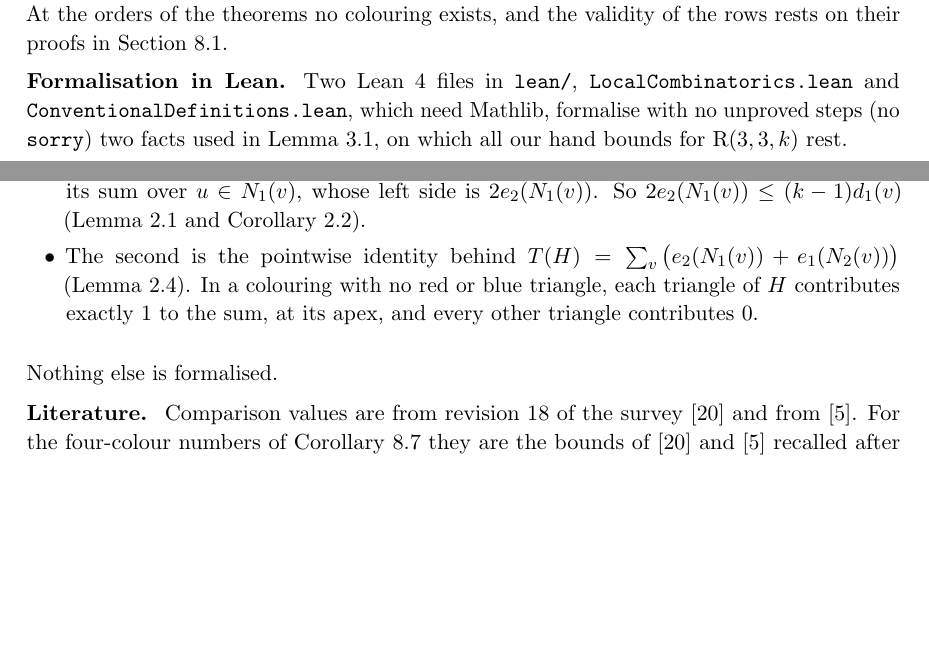
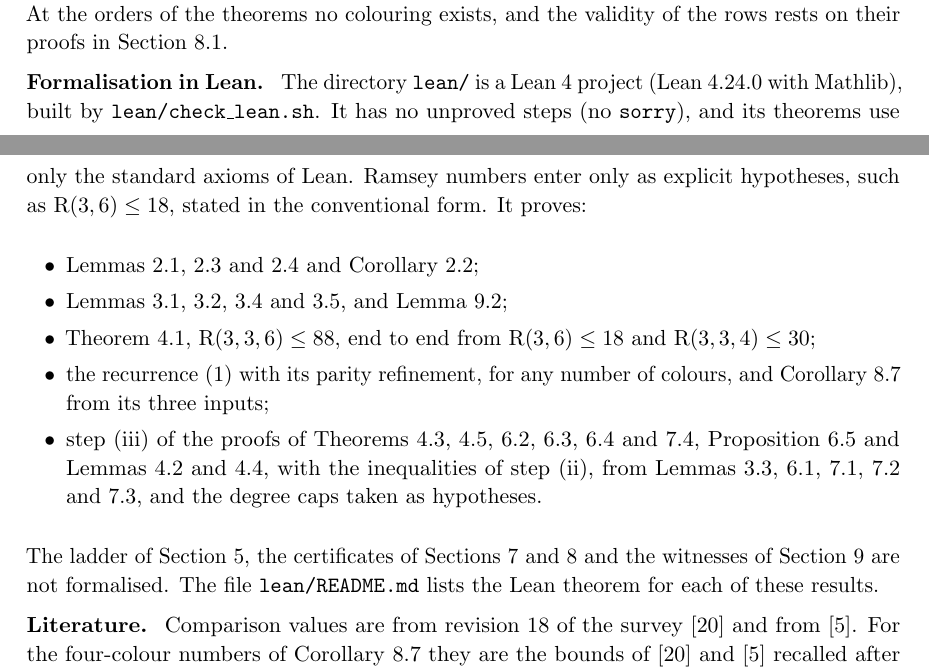
Before and after one commit to Lachy-Dauth/ramsey-neighbourhood-counting, a LaTeX paper (paper/neighbourhood_counting.tex): two parts of pages 50 and 51 of 53, joined at a grey line, cut so that both start at the same text, the shorter picture padded with empty space. Compiled offline with pdfLaTeX.

Commit message:
Add the Lean 4 formalisation: R(3,3,6) <= 88 end to end, the lemmas behind it, the recurrence and Corollary 8.7
ancillary/lean/ is now a Lake project (Lean 4.24.0, Mathlib v4.24.0) with seven files, no sorry and
only the standard axioms (188 #print axioms checks): Lemmas 2.1-2.4, 3.1, 3.2, 3.4, 3.5 and 9.2,
Theorem 4.1 from R(3,6) <= 18 and R(3,3,4) <= 30, the recurrence (1) with parity for any number of
colours, Corollary 8.7, and step (iii) of the other hand proofs. Each file was audited independently
against the paper. check_lean.sh builds and checks it; a CI job runs it. Section 10 of the paper and
the READMEs describe the coverage.

Co-Authored-By: Claude Opus 5.5 <noreply@anthropic.com>

```diff
--- a/paper/neighbourhood_counting.tex
+++ b/paper/neighbourhood_counting.tex
@@ -2604,14 +2605,19 @@ These tests check the implementation.
 At the orders of the theorems no colouring exists, and the validity of the rows rests on their proofs in Section~\ref{sec:cert}.
 
 \paragraph{Formalisation in Lean.}
-Two Lean~4 files in \texttt{lean/}, \texttt{LocalCombinatorics.lean} and \texttt{ConventionalDefinitions.lean}, which need Mathlib, formalise with no unproved steps (no \texttt{sorry}) two facts used in Lemma~\ref{lem:apex}, on which all our hand bounds for $\R(3,3,k)$ rest.
-\begin{itemize}
-\item The first is the cap $|N_1(v)\cap N_2(u)|\le k-1$ for $u\in N_1(v)$ in a $(3,3,k)$-colouring, and its sum over $u\in N_1(v)$, whose left side is $2e_2(N_1(v))$.
-So $2e_2(N_1(v))\le(k-1)d_1(v)$ (Lemma~\ref{lem:caps} and Corollary~\ref{cor:handshake}).
-\item The second is the pointwise identity behind $T(H)=\sum_v\big(e_2(N_1(v))+e_1(N_2(v))\big)$ (Lemma~\ref{lem:corners}).
-In a colouring with no red or blue triangle, each triangle of $H$ contributes exactly $1$ to the sum, at its apex, and every other triangle contributes $0$.
-\end{itemize}
-Nothing else is formalised.
+The directory \texttt{lean/} is a Lean~4 project (Lean~4.24.0 with Mathlib), built by \texttt{lean/check\_lean.sh}.
+It has no unproved steps (no \texttt{sorry}), and its theorems use only the standard axioms of Lean.
+Ramsey numbers enter only as explicit hypotheses, such as $\R(3,6)\le 18$, stated in the conventional form.
+It proves:
+\begin{itemize}
+\item Lemmas~\ref{lem:caps}, \ref{lem:multicaps} and~\ref{lem:corners} and Corollary~\ref{cor:handshake};
+\item Lemmas~\ref{lem:apex}, \ref{lem:commonnbr}, \ref{lem:line} and~\ref{lem:delete}, and Lemma~\ref{lem:cert};
+\item Theorem~\ref{thm:336}, $\R(3,3,6)\le 88$, end to end from $\R(3,6)\le 18$ and $\R(3,3,4)\le 30$;
+\item the recurrence~\eqref{eq:recurrence} with its parity refinement, for any number of colours, and Corollary~\ref{cor:four} from its three inputs;
+\item step~(iii) of the proofs of Theorems~\ref{thm:337}, \ref{thm:338}, \ref{thm:345}, \ref{thm:346}, \ref{thm:355} and~\ref{thm:444a}, Proposition~\ref{prop:supp} and Lemmas~\ref{lem:m6more} and~\ref{lem:m7}, with the inequalities of step~(ii), from Lemmas~\ref{lem:density}, \ref{lem:weighted}, \ref{lem:stars}, \ref{lem:fivecaps} and~\ref{lem:444id}, and the degree caps taken as hypotheses.
+\end{itemize}
+The ladder of Section~\ref{sec:ladder}, the certificates of Sections~\ref{sec:444} and~\ref{sec:five} and the witnesses of Section~\ref{sec:lower} are not formalised.
+The file \texttt{lean/README.md} lists the Lean theorem for each of these results.
 
 \paragraph{Literature.}\label{sec:lit}
 Comparison values are from revision~18 of the survey \cite{Rad26} and from \cite{Boz26}.
```
Also changed, not shown: .github/workflows/lean.yml (added, +14 -0 lines), .github/workflows/verify.yml (+0 -2 lines), ancillary/lean/lakefile.toml (added, +10 -0 lines), Makefile, README.md, ancillary/README.md, ancillary/lean/README.md, paper/neighbourhood_counting.pdf, paper/neighbourhood_counting.tex (1 more changed lines), 13 other files.
